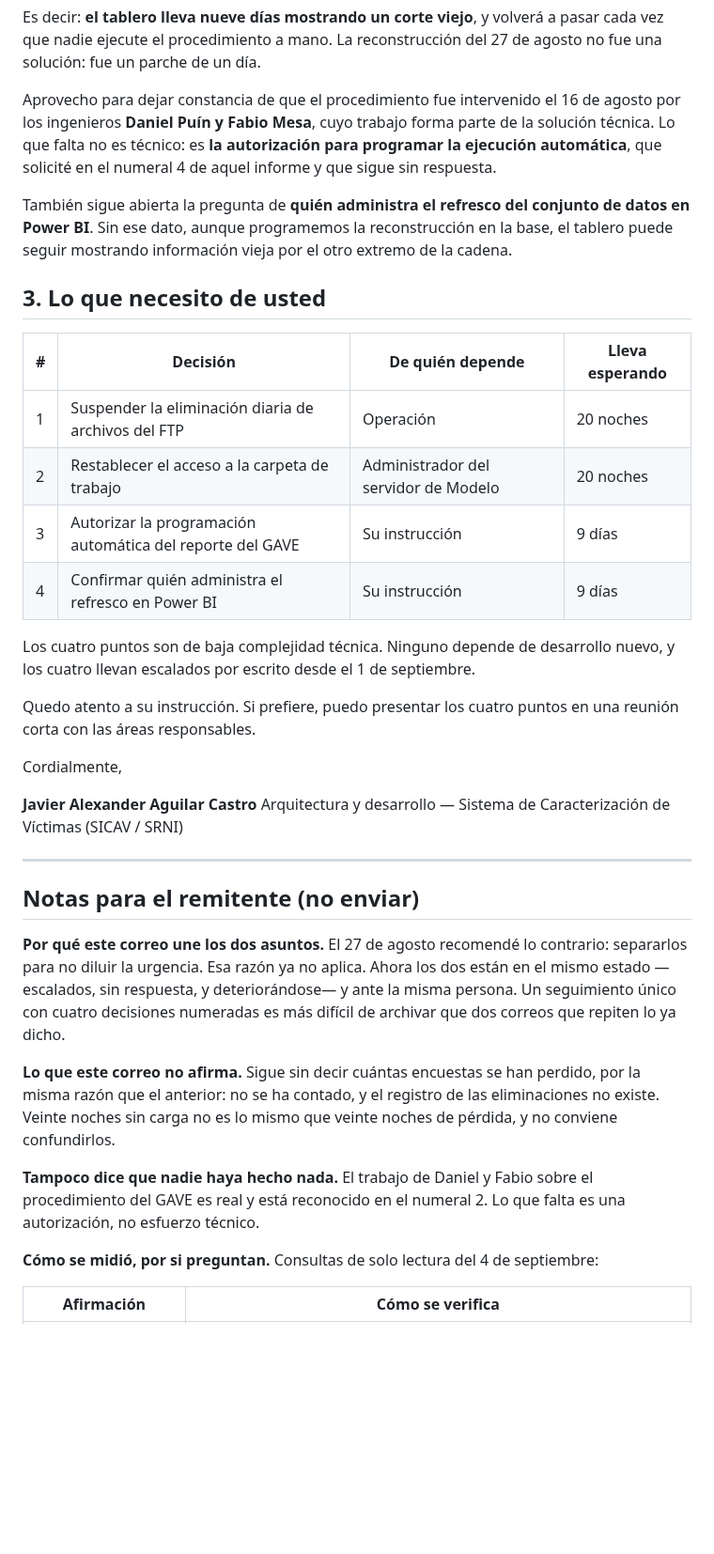
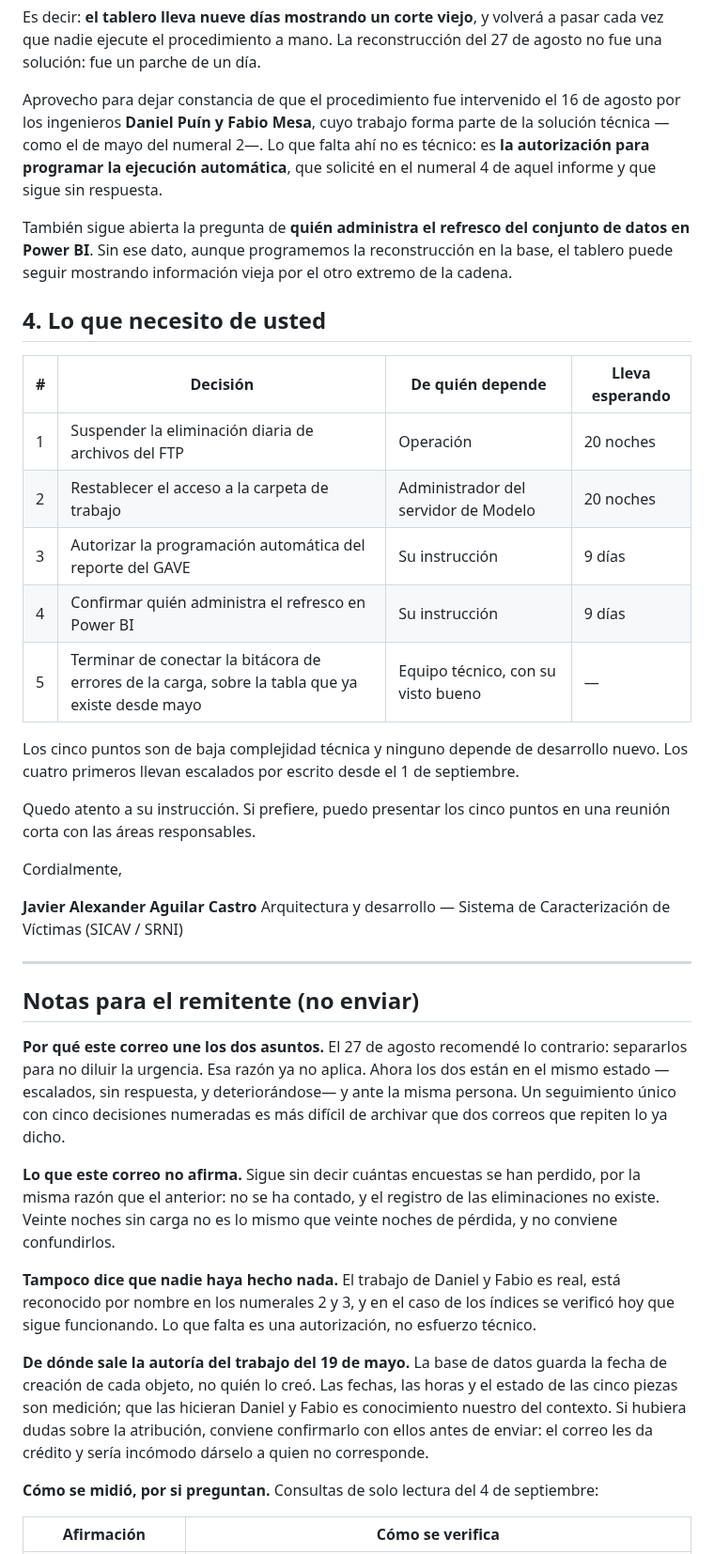
Before and after one commit to alexjut/srni-unidad-victimas, a Markdown page: docs/gestion/correo_seguimiento_14512_y_gave_2026-09-04.md, the part around one of its changes. Shown at 94% size. Drawn GitHub-style; blank space fills up the shorter version.

```diff
--- a/docs/gestion/correo_seguimiento_14512_y_gave_2026-09-04.md
+++ b/docs/gestion/correo_seguimiento_14512_y_gave_2026-09-04.md
@@ -61,14 +88,15 @@ solución: fue un parche de un día.
 
 Aprovecho para dejar constancia de que el procedimiento fue intervenido el 16 de agosto por
 los ingenieros **Daniel Puín y Fabio Mesa**, cuyo trabajo forma parte de la solución
-técnica. Lo que falta no es técnico: es **la autorización para programar la ejecución
-automática**, que solicité en el numeral 4 de aquel informe y que sigue sin respuesta.
+técnica —como el de mayo del numeral 2—. Lo que falta ahí no es técnico: es **la autorización
+para programar la ejecución automática**, que solicité en el numeral 4 de aquel informe y que
+sigue sin respuesta.
 
 También sigue abierta la pregunta de **quién administra el refresco del conjunto de datos en
 Power BI**. Sin ese dato, aunque programemos la reconstrucción en la base, el tablero puede
 seguir mostrando información vieja por el otro extremo de la cadena.
 
-## 3. Lo que necesito de usted
+## 4. Lo que necesito de usted
 
 | # | Decisión | De quién depende | Lleva esperando |
 |---|---|---|---|
@@ -76,11 +104,12 @@ seguir mostrando información vieja por el otro extremo de la cadena.
 | 2 | Restablecer el acceso a la carpeta de trabajo | Administrador del servidor de Modelo | 20 noches |
 | 3 | Autorizar la programación automática del reporte del GAVE | Su instrucción | 9 días |
 | 4 | Confirmar quién administra el refresco en Power BI | Su instrucción | 9 días |
+| 5 | Terminar de conectar la bitácora de errores de la carga, sobre la tabla que ya existe desde mayo | Equipo técnico, con su visto bueno | — |
 
-Los cuatro puntos son de baja complejidad técnica. Ninguno depende de desarrollo nuevo, y
-los cuatro llevan escalados por escrito desde el 1 de septiembre.
+Los cinco puntos son de baja complejidad técnica y ninguno depende de desarrollo nuevo. Los
+cuatro primeros llevan escalados por escrito desde el 1 de septiembre.
 
-Quedo atento a su instrucción. Si prefiere, puedo presentar los cuatro puntos en una reunión
+Quedo atento a su instrucción. Si prefiere, puedo presentar los cinco puntos en una reunión
 corta con las áreas responsables.
 
 Cordialmente,
@@ -95,16 +124,22 @@ Arquitectura y desarrollo — Sistema de Caracterización de Víctimas (SICAV /
 **Por qué este correo une los dos asuntos.** El 27 de agosto recomendé lo contrario:
 separarlos para no diluir la urgencia. Esa razón ya no aplica. Ahora los dos están en el
 mismo estado —escalados, sin respuesta, y deteriorándose— y ante la misma persona. Un
-seguimiento único con cuatro decisiones numeradas es más difícil de archivar que dos correos
+seguimiento único con cinco decisiones numeradas es más difícil de archivar que dos correos
 que repiten lo ya dicho.
 
 **Lo que este correo no afirma.** Sigue sin decir cuántas encuestas se han perdido, por la
 misma razón que el anterior: no se ha contado, y el registro de las eliminaciones no existe.
 Veinte noches sin carga no es lo mismo que veinte noches de pérdida, y no conviene confundirlos.
 
-**Tampoco dice que nadie haya hecho nada.** El trabajo de Daniel y Fabio sobre el
-procedimiento del GAVE es real y está reconocido en el numeral 2. Lo que falta es una
-autorización, no esfuerzo técnico.
+**Tampoco dice que nadie haya hecho nada.** El trabajo de Daniel y Fabio es real, está
+reconocido por nombre en los numerales 2 y 3, y en el caso de los índices se verificó hoy que
+sigue funcionando. Lo que falta es una autorización, no esfuerzo técnico.
+
+**De dónde sale la autoría del trabajo del 19 de mayo.** La base de datos guarda la fecha de
+creación de cada objeto, no quién lo creó. Las fechas, las horas y el estado de las cinco
+piezas son medición; que las hicieran Daniel y Fabio es conocimiento nuestro del contexto. Si
+hubiera dudas sobre la atribución, conviene confirmarlo con ellos antes de enviar: el correo
+les da crédito y sería incómodo dárselo a quien no corresponde.
 
 **Cómo se midió, por si preguntan.** Consultas de solo lectura del 4 de septiembre:
 
```
Also changed, not shown: other parts of docs/gestion/correo_seguimiento_14512_y_gave_2026-09-04.md (+32 -1 lines).
